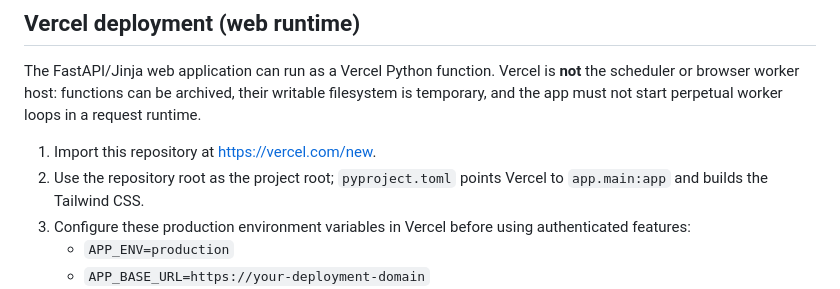
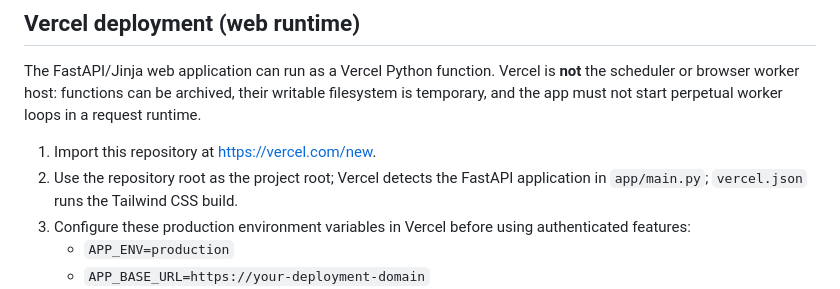
Before and after one commit to notaayushsrivastava/ChangeWatch, a Markdown page: README.md, the part around the change. Drawn GitHub-style.

Commit message:
Document Vercel entrypoint and build configuration

```diff
--- a/README.md
+++ b/README.md
@@ -85,7 +85,7 @@ In production, run the components as independent processes:
 The FastAPI/Jinja web application can run as a Vercel Python function. Vercel is **not** the scheduler or browser worker host: functions can be archived, their writable filesystem is temporary, and the app must not start perpetual worker loops in a request runtime.
 
 1. Import this repository at https://vercel.com/new.
-2. Use the repository root as the project root; `pyproject.toml` points Vercel to `app.main:app` and builds the Tailwind CSS.
+2. Use the repository root as the project root; Vercel detects the FastAPI application in `app/main.py`; `vercel.json` runs the Tailwind CSS build.
 3. Configure these production environment variables in Vercel before using authenticated features:
    - `APP_ENV=production`
    - `APP_BASE_URL=https://your-deployment-domain`
```
